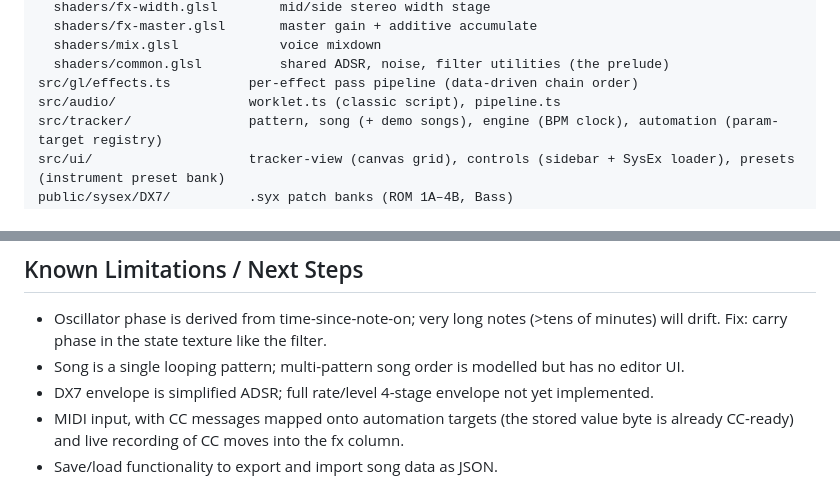
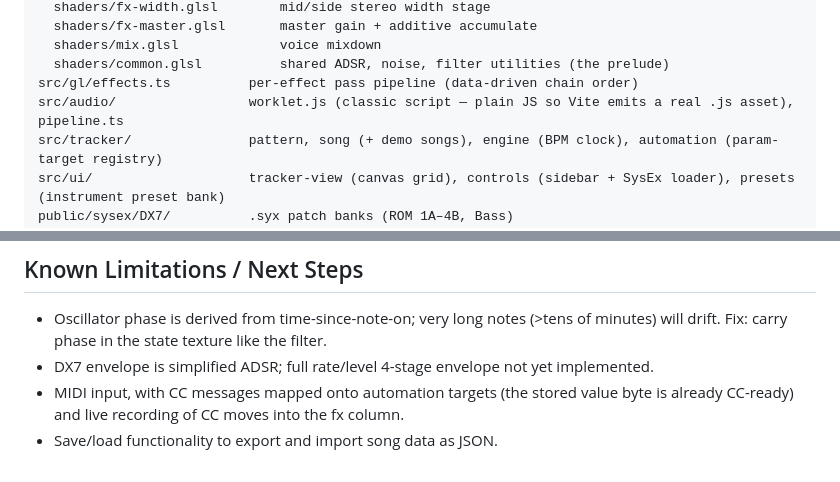
Before and after one commit to impliedchaos/shaderwave, a Markdown page: README.md, 2 parts joined by grey strips. Rendered like a GitHub page.

Commit message:
docs: refresh README after TS conversion + arranger
- Layout: worklet.ts → worklet.js (shipped as plain JS so Vite emits a
  real .js worklet asset).
- Drop the "multi-pattern song order has no editor UI" limitation; the
  song arranger (src/ui/arranger.ts) provides it.

Co-Authored-By: Claude Opus 4.8 (1M context) <noreply@anthropic.com>

```diff
--- a/README.md
+++ b/README.md
@@ -254,7 +254,7 @@ src/gl/                    context, program helpers, SynthRenderer, shaders/
   shaders/mix.glsl             voice mixdown
   shaders/common.glsl          shared ADSR, noise, filter utilities (the prelude)
 src/gl/effects.ts          per-effect pass pipeline (data-driven chain order)
-src/audio/                 worklet.ts (classic script), pipeline.ts
+src/audio/                 worklet.js (classic script — plain JS so Vite emits a real .js asset), pipeline.ts
 src/tracker/               pattern, song (+ demo songs), engine (BPM clock), automation (param-target registry)
 src/ui/                    tracker-view (canvas grid), controls (sidebar + SysEx loader), presets (instrument preset bank)
 public/sysex/DX7/          .syx patch banks (ROM 1A–4B, Bass)
@@ -281,8 +281,6 @@ google-chrome --headless=new --enable-unsafe-swiftshader --dump-dom \
 
 - Oscillator phase is derived from time-since-note-on; very long notes (>tens of
   minutes) will drift. Fix: carry phase in the state texture like the filter.
-- Song is a single looping pattern; multi-pattern song order is modelled but has no
-  editor UI.
 - DX7 envelope is simplified ADSR; full rate/level 4-stage envelope not yet
   implemented.
 - MIDI input, with CC messages mapped onto automation targets (the stored value
```
